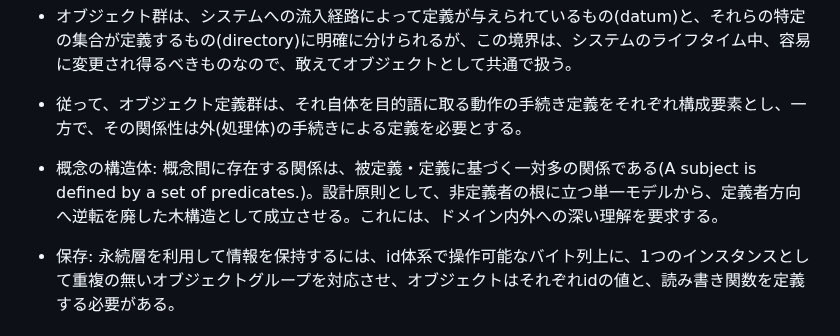
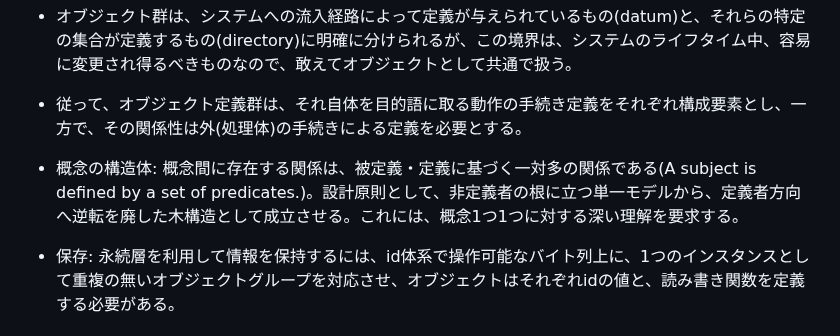
Before and after one commit to animagram-jp/app, a Markdown page: reference/Object.md, the part around the change. Drawn GitHub-style.

```diff
--- a/reference/Object.md
+++ b/reference/Object.md
@@ -9,7 +9,7 @@
 
 - 従って、オブジェクト定義群は、それ自体を目的語に取る動作の手続き定義をそれぞれ構成要素とし、一方で、その関係性は外(処理体)の手続きによる定義を必要とする。
 
-- 概念の構造体: 概念間に存在する関係は、被定義・定義に基づく一対多の関係である(A subject is defined by a set of predicates.)。設計原則として、非定義者の根に立つ単一モデルから、定義者方向へ逆転を廃した木構造として成立させる。これには、ドメイン内外への深い理解を要求する。
+- 概念の構造体: 概念間に存在する関係は、被定義・定義に基づく一対多の関係である(A subject is defined by a set of predicates.)。設計原則として、非定義者の根に立つ単一モデルから、定義者方向へ逆転を廃した木構造として成立させる。これには、概念1つ1つに対する深い理解を要求する。
 
 - 保存: 永続層を利用して情報を保持するには、id体系で操作可能なバイト列上に、1つのインスタンスとして重複の無いオブジェクトグループを対応させ、オブジェクトはそれぞれidの値と、読み書き関数を定義する必要がある。
 
```
